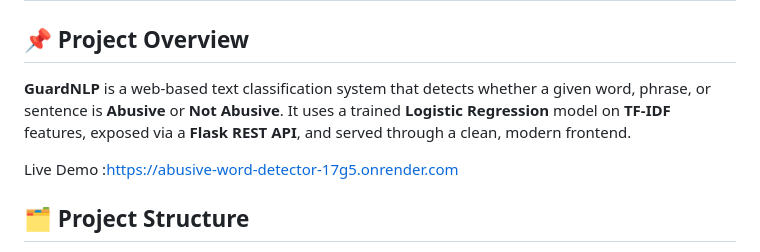
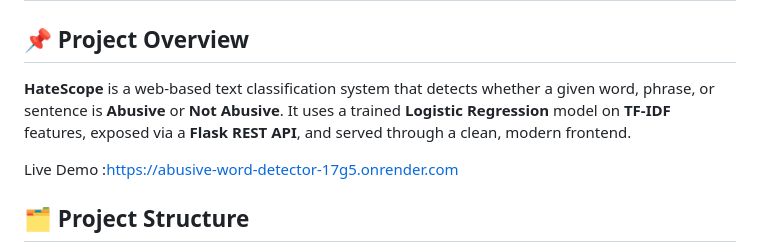
Before and after one commit to amitsgupta11/abusive-word-detector, a Markdown page: README.md, the part around the change. Drawn GitHub-style.

Commit message:
Rename project from GuardNLP to HateScope

```diff
--- a/README.md
+++ b/README.md
@@ -2,7 +2,7 @@
 
 ## 📌 Project Overview
 
-**GuardNLP** is a web-based text classification system that detects whether a given word, phrase, or sentence is **Abusive** or **Not Abusive**. It uses a trained **Logistic Regression** model on **TF-IDF** features, exposed via a **Flask REST API**, and served through a clean, modern frontend.
+**HateScope** is a web-based text classification system that detects whether a given word, phrase, or sentence is **Abusive** or **Not Abusive**. It uses a trained **Logistic Regression** model on **TF-IDF** features, exposed via a **Flask REST API**, and served through a clean, modern frontend.
 
 Live Demo :[https://abusive-word-detector-17g5.onrender.com](https://abusive-word-detector-17g5.onrender.com)
 
```
